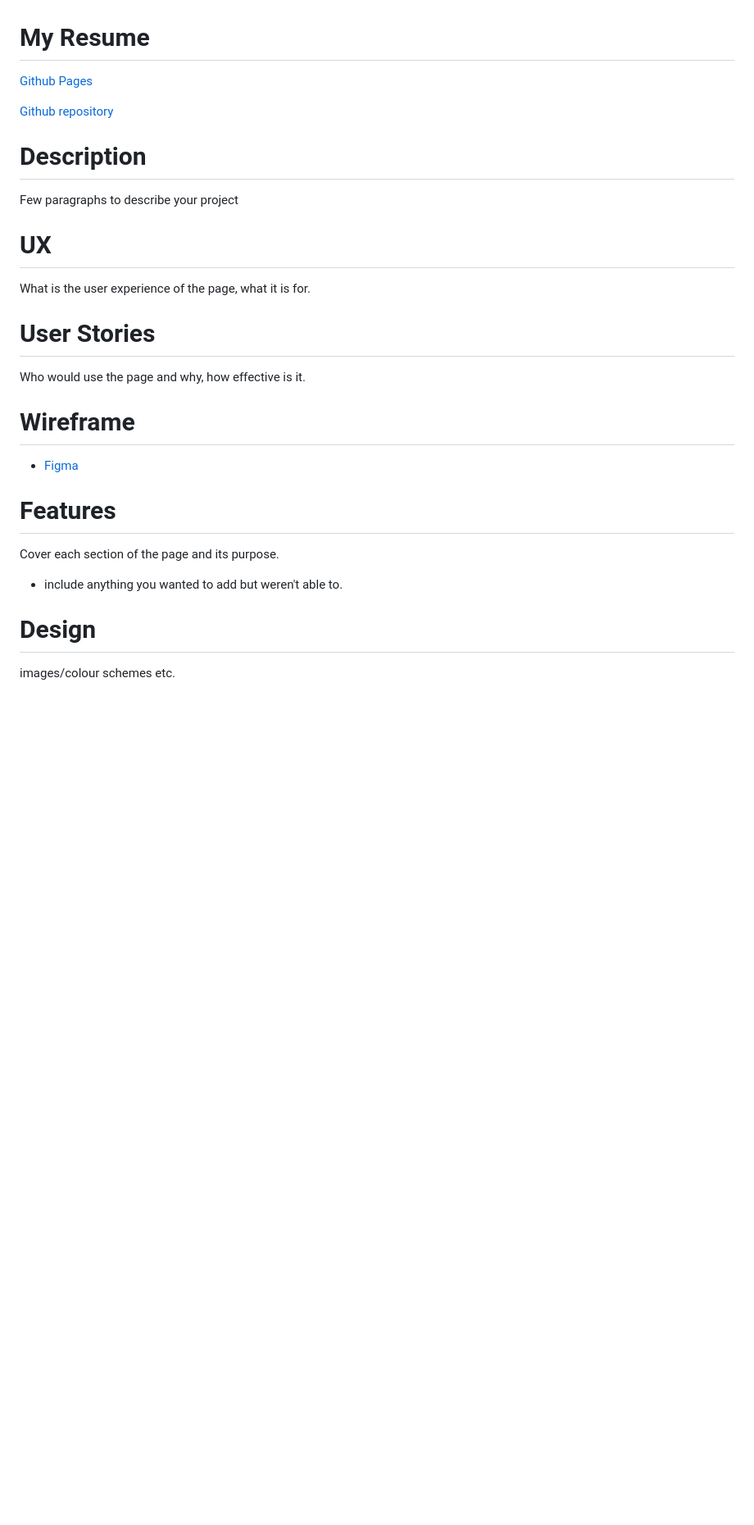
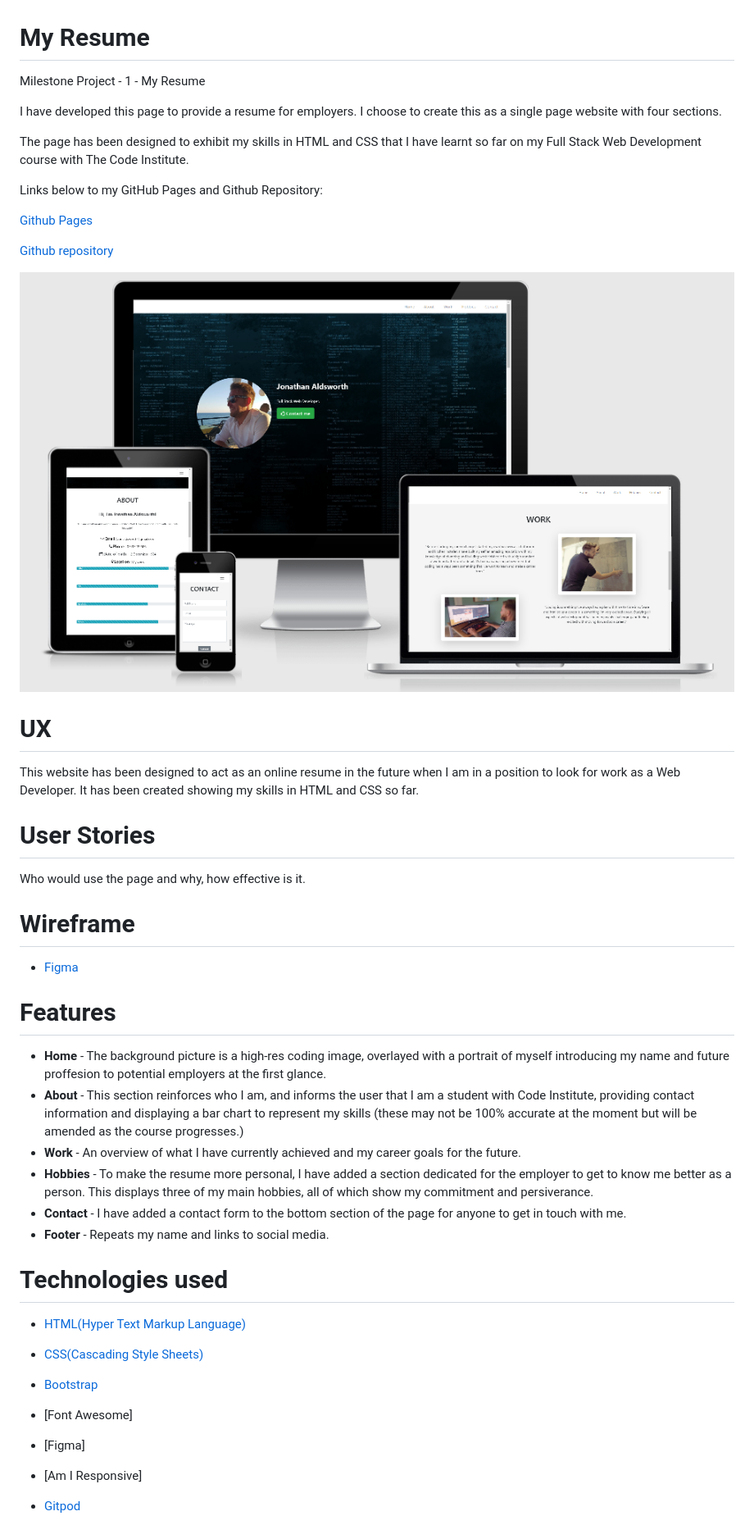
Before and after one commit to Code-Institute-Submissions/Resume-6, a Markdown page: README.md, the part around the change printed below. Shown: that part at 82% size. Rendered like a GitHub page; pictures changed too: READMEimages/AmIResponsive.PNG (added); blank space fills up the shorter version.

```diff
--- a/README.md
+++ b/README.md
@@ -1,14 +1,22 @@
 # My Resume
 
-[Github Pages]( https://jonathanuk84.github.io/Resume/.)
+Milestone Project - 1 - My Resume
+
+I have developed this page to provide a resume for employers. I choose to create this as a single page website with four sections.
+
+The page has been designed to exhibit my skills in HTML and CSS that I have learnt so far on my Full Stack Web Development course with The Code Institute.
+
+Links below to my GitHub Pages and Github Repository:
+
+[Github Pages](https://jonathanuk84.github.io/Resume/.)
 
 [Github repository](https://github.com/jonathanuk84/Resume)
 
-# Description
-Few paragraphs to describe your project
+![AmIResponsive](READMEimages/AmIResponsive.PNG)
 
 # UX
-What is the user experience of the page, what it is for.
+This website has been designed to act as an online resume in the future when I am in a position to look for work as a Web Developer. It has been created showing my skills
+in HTML and CSS so far.
 
 # User Stories
 Who would use the page and why, how effective is it.
@@ -17,8 +25,28 @@ Who would use the page and why, how effective is it.
 - [Figma](https://www.figma.com/file/MQpvMBvXZ2Xhp8LNNiGMO6/Untitled?node-id=0%3A1)
 
 # Features
-Cover each section of the page and its purpose.
-- include anything you wanted to add but weren't able to.
+- **Home** - The background picture is a high-res coding image, overlayed with a portrait of myself introducing my name and future proffesion to potential employers
+at the first glance.
+- **About** - This section reinforces who I am, and informs the user that I am a student with Code Institute, providing contact information and displaying a bar
+chart to represent my skills (these may not be 100% accurate at the moment but will be amended as the course progresses.)
+- **Work** - An overview of what I have currently achieved and my career goals for the future.
+- **Hobbies** - To make the resume more personal, I have added a section dedicated for the employer to get to know me better as a person. This displays three of my
+main hobbies, all of which show my commitment and persiverance.
+- **Contact** - I have added a contact form to the bottom section of the page for anyone to get in touch with me.
+- **Footer** - Repeats my name and links to social media.
 
-# Design
-images/colour schemes etc.
+# Technologies used
+- [HTML(Hyper Text Markup Language)](https://developer.mozilla.org/en-US/docs/Web/HTML)
+
+- [CSS(Cascading Style Sheets)](https://www.w3.org/Style/CSS/Overview.en.html)
+
+- [Bootstrap](https://getbootstrap.com/)
+
+- [Font Awesome]
+
+- [Figma]
+
+- [Am I Responsive]
+
+- [Gitpod](https://www.gitpod.io/)
+
```
Also changed, not shown: other parts of README.md (+11 -14 lines), 2 other files.
